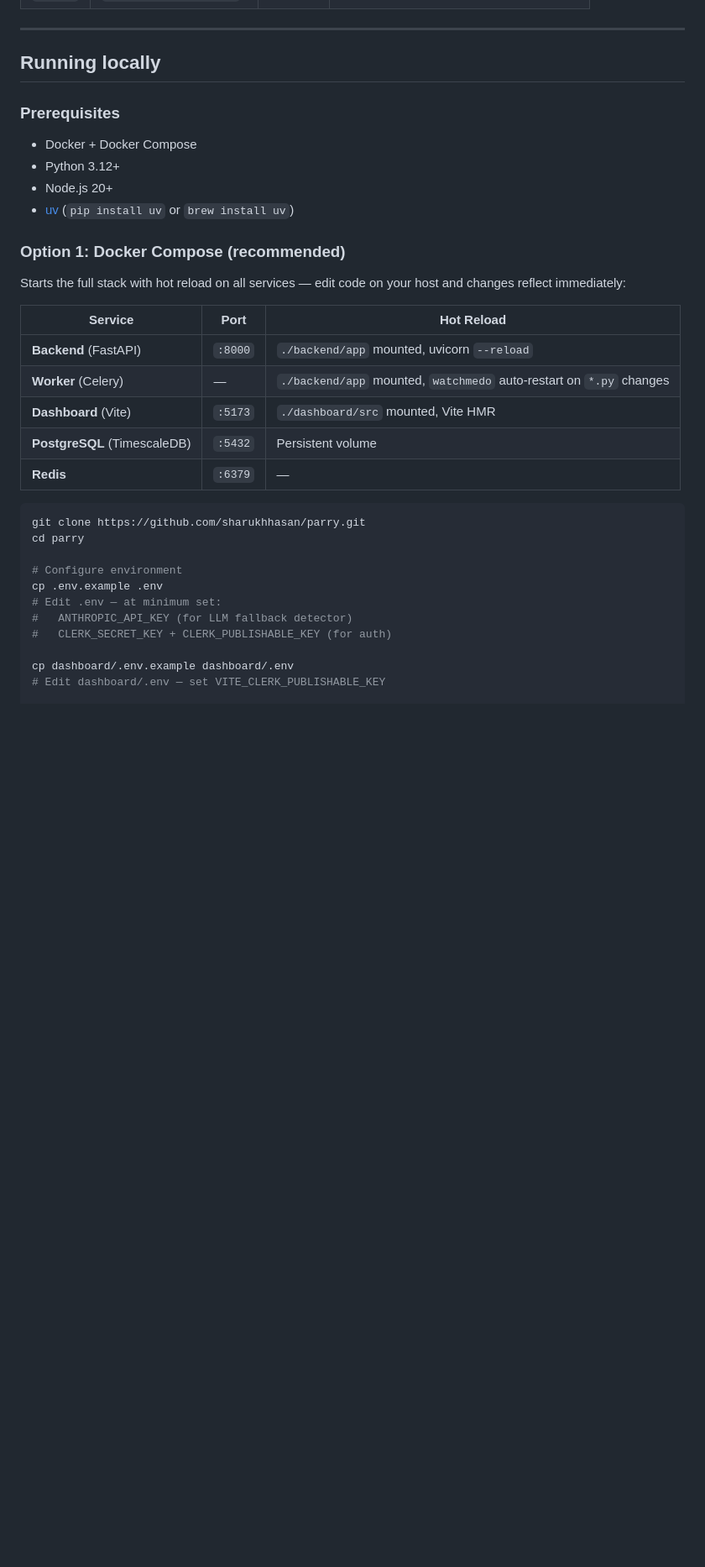
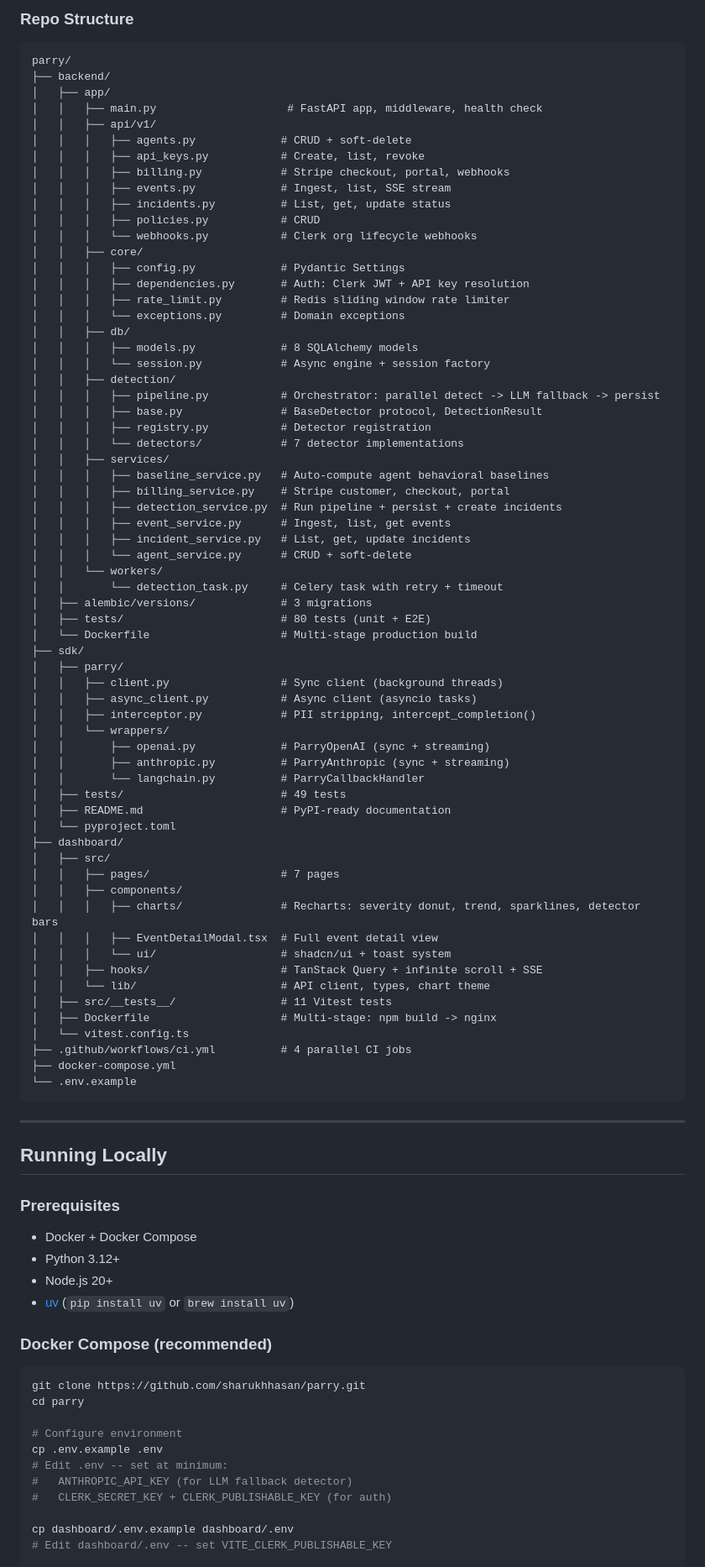
Before and after one commit to smhasan94/parry, a Markdown page: README.md, the part around one of its changes. Shown at 84% size. GitHub-like rendering; blank space fills up the shorter version.

````diff
--- a/README.md
+++ b/README.md
@@ -221,7 +202,75 @@ All routes under `/api/v1/`. Dashboard routes use `Authorization: Bearer sk-parr
+### Repo Structure
+
+```
+parry/
+├── backend/
+│   ├── app/
+│   │   ├── main.py                    # FastAPI app, middleware, health check
+│   │   ├── api/v1/
+│   │   │   ├── agents.py             # CRUD + soft-delete
+│   │   │   ├── api_keys.py           # Create, list, revoke
+│   │   │   ├── billing.py            # Stripe checkout, portal, webhooks
+│   │   │   ├── events.py             # Ingest, list, SSE stream
+│   │   │   ├── incidents.py          # List, get, update status
+│   │   │   ├── policies.py           # CRUD
+│   │   │   └── webhooks.py           # Clerk org lifecycle webhooks
+│   │   ├── core/
+│   │   │   ├── config.py             # Pydantic Settings
+│   │   │   ├── dependencies.py       # Auth: Clerk JWT + API key resolution
+│   │   │   ├── rate_limit.py         # Redis sliding window rate limiter
+│   │   │   └── exceptions.py         # Domain exceptions
+│   │   ├── db/
+│   │   │   ├── models.py             # 8 SQLAlchemy models
+│   │   │   └── session.py            # Async engine + session factory
+│   │   ├── detection/
+│   │   │   ├── pipeline.py           # Orchestrator: parallel detect -> LLM fallback -> persist
+│   │   │   ├── base.py               # BaseDetector protocol, DetectionResult
+│   │   │   ├── registry.py           # Detector registration
+│   │   │   └── detectors/            # 7 detector implementations
+│   │   ├── services/
+│   │   │   ├── baseline_service.py   # Auto-compute agent behavioral baselines
+│   │   │   ├── billing_service.py    # Stripe customer, checkout, portal
+│   │   │   ├── detection_service.py  # Run pipeline + persist + create incidents
+│   │   │   ├── event_service.py      # Ingest, list, get events
+│   │   │   ├── incident_service.py   # List, get, update incidents
+│   │   │   └── agent_service.py      # CRUD + soft-delete
+│   │   └── workers/
+│   │       └── detection_task.py     # Celery task with retry + timeout
+│   ├── alembic/versions/             # 3 migrations
+│   ├── tests/                        # 80 tests (unit + E2E)
+│   └── Dockerfile                    # Multi-stage production build
+├── sdk/
+│   ├── parry/
+│   │   ├── client.py                 # Sync client (background threads)
+│   │   ├── async_client.py           # Async client (asyncio tasks)
+│   │   ├── interceptor.py            # PII stripping, intercept_completion()
+│   │   └── wrappers/
+│   │       ├── openai.py             # ParryOpenAI (sync + streaming)
+│   │       ├── anthropic.py          # ParryAnthropic (sync + streaming)
+│   │       └── langchain.py          # ParryCallbackHandler
+│   ├── tests/                        # 49 tests
+│   ├── README.md                     # PyPI-ready documentation
+│   └── pyproject.toml
+├── dashboard/
+│   ├── src/
+│   │   ├── pages/                    # 7 pages
+│   │   ├── components/
+│   │   │   ├── charts/               # Recharts: severity donut, trend, sparklines, detector bars
+│   │   │   ├── EventDetailModal.tsx  # Full event detail view
+│   │   │   └── ui/                   # shadcn/ui + toast system
+│   │   ├── hooks/                    # TanStack Query + infinite scroll + SSE
+│   │   └── lib/                      # API client, types, chart theme
+│   ├── src/__tests__/                # 11 Vitest tests
+│   ├── Dockerfile                    # Multi-stage: npm build -> nginx
+│   └── vitest.config.ts
+├── .github/workflows/ci.yml          # 4 parallel CI jobs
+├── docker-compose.yml
+└── .env.example
+```
 
 ---
 
-## Running locally
+## Running Locally
 
 ### Prerequisites
 
@@ -230,17 +279,7 @@ All routes under `/api/v1/`. Dashboard routes use `Authorization: Bearer sk-parr
 - Node.js 20+
 - [uv](https://docs.astral.sh/uv/) (`pip install uv` or `brew install uv`)
 
-### Option 1: Docker Compose (recommended)
-
-Starts the full stack with hot reload on all services — edit code on your host and changes reflect immediately:
-
-| Service | Port | Hot Reload |
-|---------|------|------------|
-| **Backend** (FastAPI) | `:8000` | `./backend/app` mounted, uvicorn `--reload` |
-| **Worker** (Celery) | — | `./backend/app` mounted, `watchmedo` auto-restart on `*.py` changes |
-| **Dashboard** (Vite) | `:5173` | `./dashboard/src` mounted, Vite HMR |
-| **PostgreSQL** (TimescaleDB) | `:5432` | Persistent volume |
-| **Redis** | `:6379` | — |
+### Docker Compose (recommended)
 
 ```bash
 git clone https://github.com/sharukhhasan/parry.git
@@ -248,10 +287,10 @@ cd parry
 
 # Configure environment
 cp .env.example .env
-# Edit .env — at minimum set:
+# Edit .env -- set at minimum:
 #   ANTHROPIC_API_KEY (for LLM fallback detector)
 #   CLERK_SECRET_KEY + CLERK_PUBLISHABLE_KEY (for auth)
 
 cp dashboard/.env.example dashboard/.env
-# Edit dashboard/.env — set VITE_CLERK_PUBLISHABLE_KEY
+# Edit dashboard/.env -- set VITE_CLERK_PUBLISHABLE_KEY
 
````
Also changed, not shown: other parts of README.md (+207 -279 lines).
